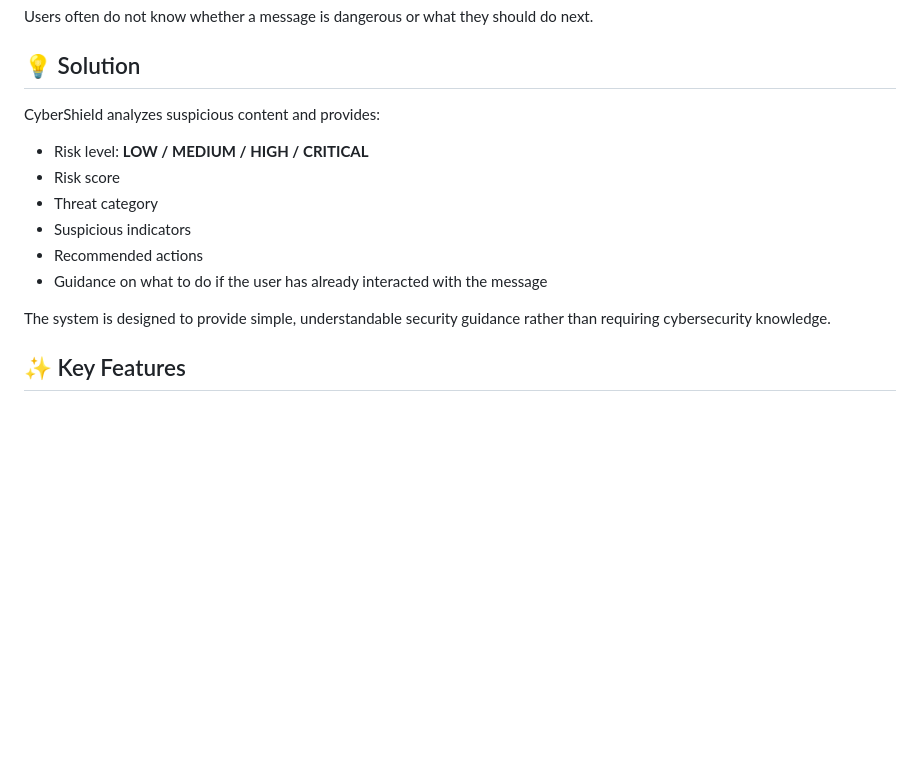
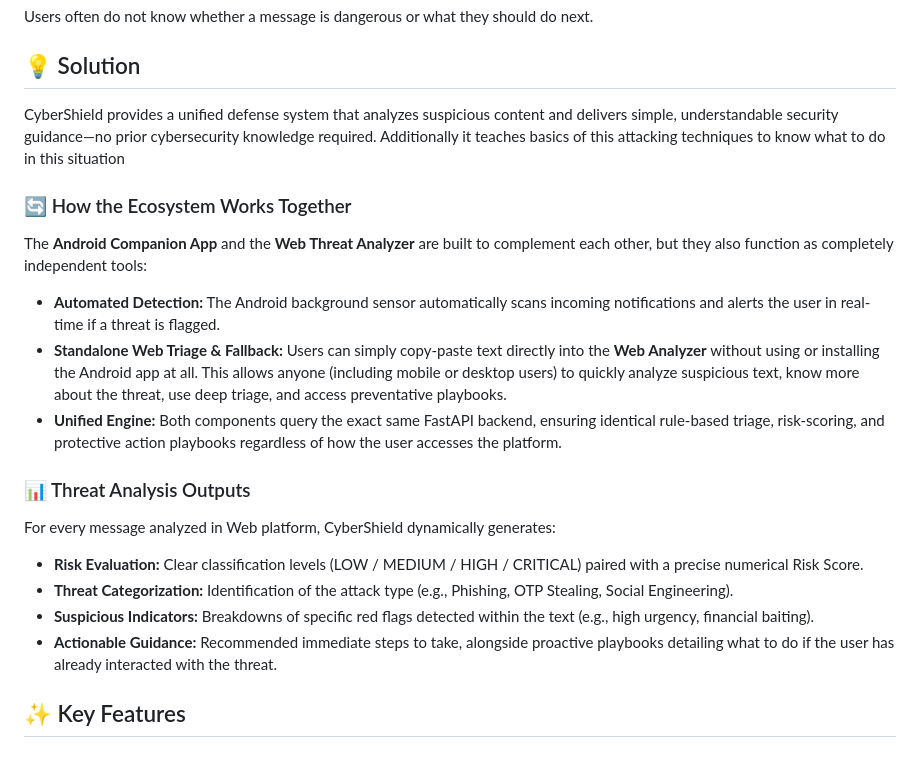
Before and after one commit to achugit0412/CyberShield, a Markdown page: README.md, the part around the change. GitHub-like rendering; blank space fills up the shorter version.

```diff
--- a/README.md
+++ b/README.md
@@ -22,16 +22,21 @@ Users often do not know whether a message is dangerous or what they should do ne
 
 ## 💡 Solution
 
-CyberShield analyzes suspicious content and provides:
+CyberShield provides a unified defense system that analyzes suspicious content and delivers simple, understandable security guidance—no prior cybersecurity knowledge required. Additionally it teaches basics of this attacking techniques to know what to do in this situation
 
-* Risk level: **LOW / MEDIUM / HIGH / CRITICAL**
-* Risk score
-* Threat category
-* Suspicious indicators
-* Recommended actions
-* Guidance on what to do if the user has already interacted with the message
+### 🔄 How the Ecosystem Works Together
+The **Android Companion App** and the **Web Threat Analyzer** are built to complement each other, but they also function as completely independent tools:
 
-The system is designed to provide simple, understandable security guidance rather than requiring cybersecurity knowledge.
+* **Automated Detection:** The Android background sensor automatically scans incoming notifications and alerts the user in real-time if a threat is flagged.
+* **Standalone Web Triage & Fallback:** Users can simply copy-paste text directly into the **Web Analyzer** without using or installing the Android app at all. This allows anyone (including mobile or desktop users) to quickly analyze suspicious text, know more about the threat, use deep triage, and access preventative playbooks.
+* **Unified Engine:** Both components query the exact same FastAPI backend, ensuring identical rule-based triage, risk-scoring, and protective action playbooks regardless of how the user accesses the platform.
+
+### 📊 Threat Analysis Outputs
+For every message analyzed in Web platform, CyberShield dynamically generates:
+* **Risk Evaluation:** Clear classification levels (LOW / MEDIUM / HIGH / CRITICAL) paired with a precise numerical Risk Score.
+* **Threat Categorization:** Identification of the attack type (e.g., Phishing, OTP Stealing, Social Engineering).
+* **Suspicious Indicators:** Breakdowns of specific red flags detected within the text (e.g., high urgency, financial baiting).
+* **Actionable Guidance:** Recommended immediate steps to take, alongside proactive playbooks detailing what to do if the user has already interacted with the threat.
 
 ## ✨ Key Features
 
```
